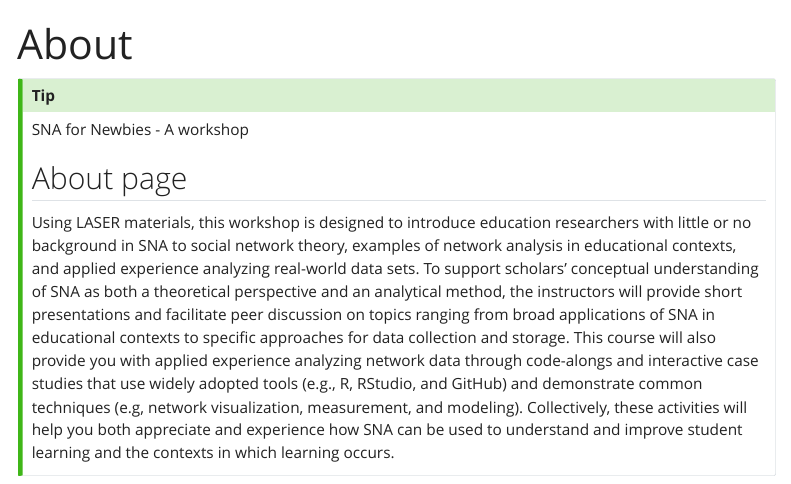
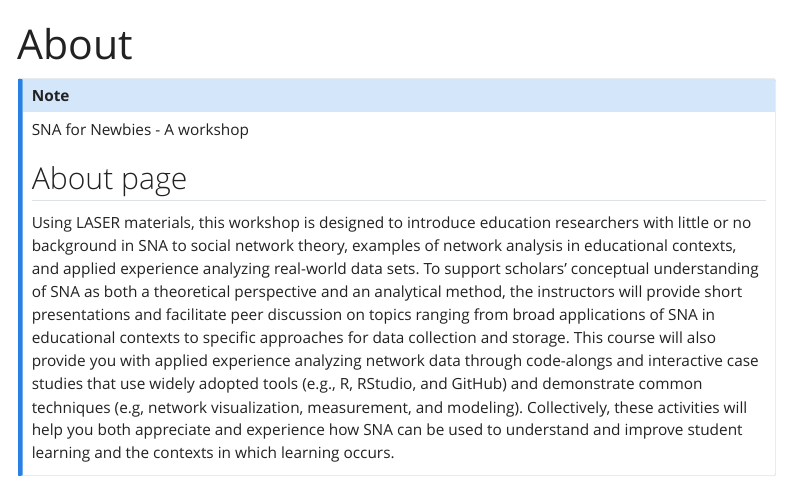
Before and after one commit to laser-institute/LAK24-kyoto-SNA, a Quarto document (about.qmd): the page in a window 1100 px wide, from its top. Rendered offline with R 4.5, knitr and Pandoc in place of Quarto, with nearby package versions; menus at the side of the page are left out.

```diff
--- a/about.qmd
+++ b/about.qmd
@@ -7,7 +7,7 @@
 editor: visual
 ---
 
-::: callout-tip
+::: callout-note
 SNA for Newbies - A workshop
 
 ## About page
```
Also changed, not shown: .quarto/idx/about.qmd.json, 1 other file.
